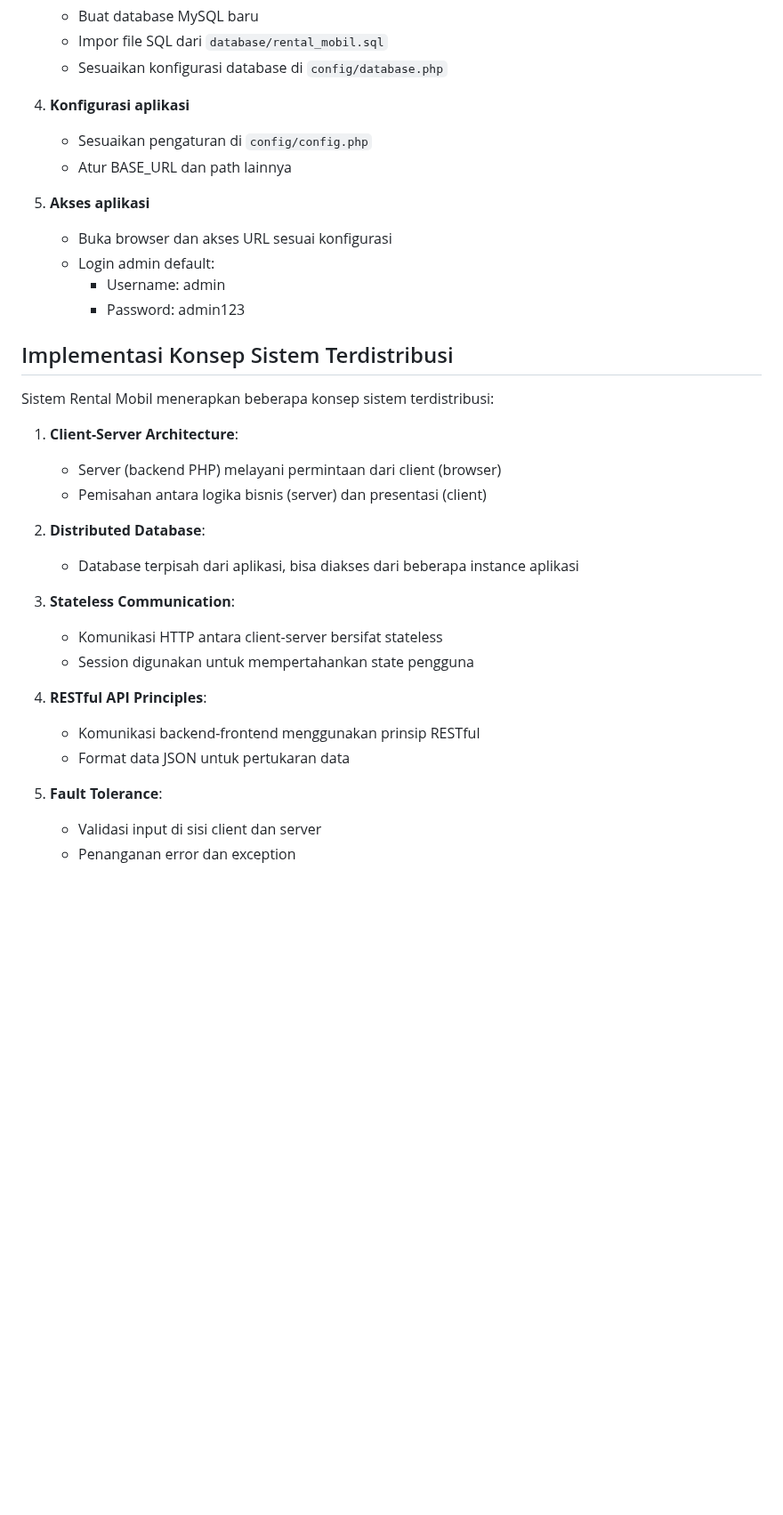
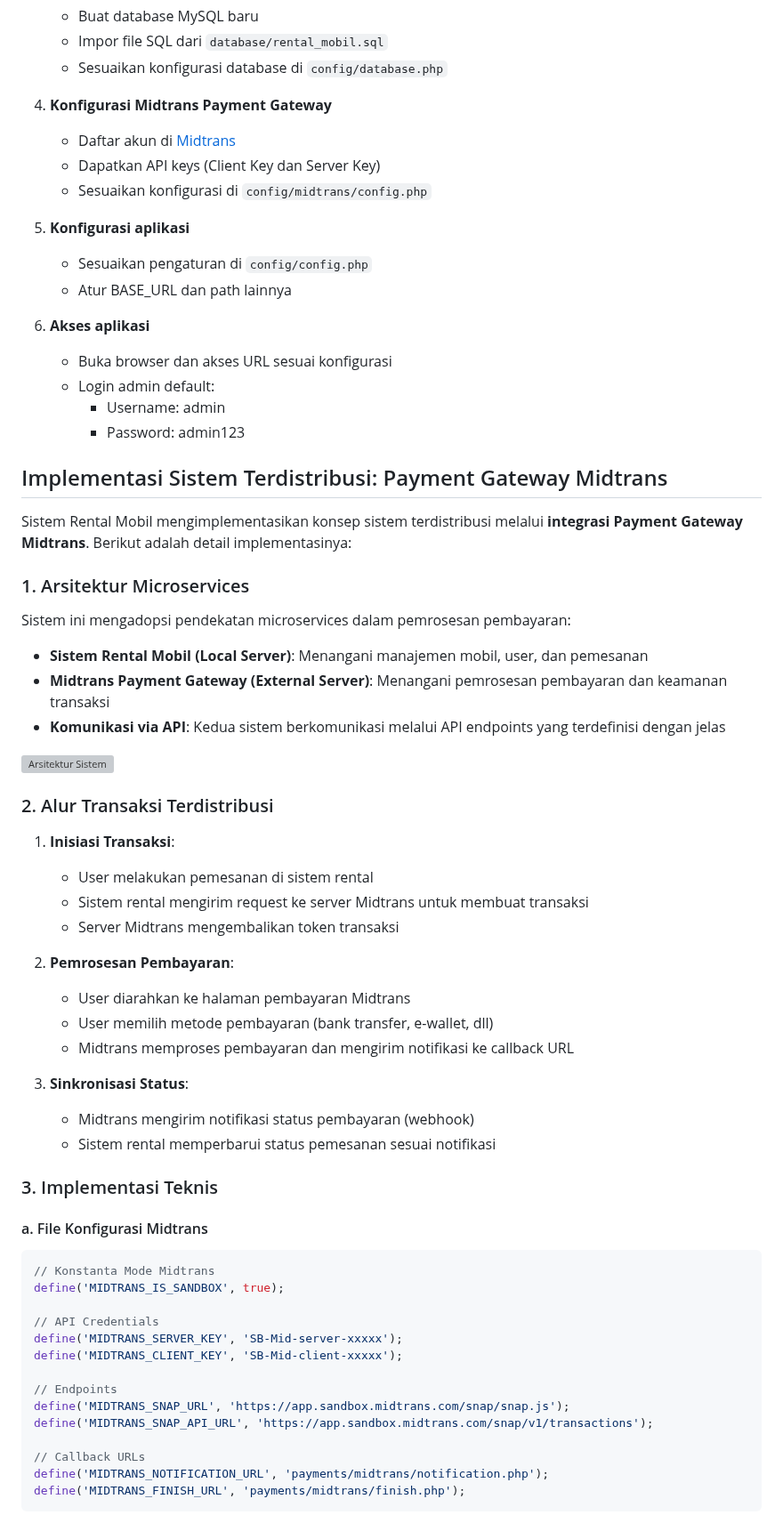
Before and after one commit to arydianprtma/ren-car, a Markdown page: README.md, the part around one of its changes. Shown at 89% size. Drawn GitHub-style; blank space fills up the shorter version; grey boxes are pictures that could not be loaded.

````diff
--- a/README.md
+++ b/README.md
@@ -76,35 +79,68 @@ Berikut adalah tabel utama dalam database:
    - Impor file SQL dari `database/rental_mobil.sql`
    - Sesuaikan konfigurasi database di `config/database.php`
 
-4. **Konfigurasi aplikasi**
+4. **Konfigurasi Midtrans Payment Gateway**
+   - Daftar akun di [Midtrans](https://midtrans.com/)
+   - Dapatkan API keys (Client Key dan Server Key)
+   - Sesuaikan konfigurasi di `config/midtrans/config.php`
+
+5. **Konfigurasi aplikasi**
    - Sesuaikan pengaturan di `config/config.php`
    - Atur BASE_URL dan path lainnya
 
-5. **Akses aplikasi**
+6. **Akses aplikasi**
    - Buka browser dan akses URL sesuai konfigurasi
    - Login admin default:
      - Username: admin
      - Password: admin123
 
-## Implementasi Konsep Sistem Terdistribusi
+## Implementasi Sistem Terdistribusi: Payment Gateway Midtrans
 
-Sistem Rental Mobil menerapkan beberapa konsep sistem terdistribusi:
+Sistem Rental Mobil mengimplementasikan konsep sistem terdistribusi melalui **integrasi Payment Gateway Midtrans**. Berikut adalah detail implementasinya:
 
-1. **Client-Server Architecture**:
-   - Server (backend PHP) melayani permintaan dari client (browser)
-   - Pemisahan antara logika bisnis (server) dan presentasi (client)
+### 1. Arsitektur Microservices
 
-2. **Distributed Database**:
-   - Database terpisah dari aplikasi, bisa diakses dari beberapa instance aplikasi
+Sistem ini mengadopsi pendekatan microservices dalam pemrosesan pembayaran:
 
-3. **Stateless Communication**:
-   - Komunikasi HTTP antara client-server bersifat stateless
-   - Session digunakan untuk mempertahankan state pengguna
+- **Sistem Rental Mobil (Local Server)**: Menangani manajemen mobil, user, dan pemesanan
+- **Midtrans Payment Gateway (External Server)**: Menangani pemrosesan pembayaran dan keamanan transaksi
+- **Komunikasi via API**: Kedua sistem berkomunikasi melalui API endpoints yang terdefinisi dengan jelas
 
-4. **RESTful API Principles**:
-   - Komunikasi backend-frontend menggunakan prinsip RESTful
-   - Format data JSON untuk pertukaran data
+![Arsitektur Sistem](https://example.com/architecture.png)
 
-5. **Fault Tolerance**:
-   - Validasi input di sisi client dan server
-   - Penanganan error dan exception
+### 2. Alur Transaksi Terdistribusi
+
+1. **Inisiasi Transaksi**:
+   - User melakukan pemesanan di sistem rental
+   - Sistem rental mengirim request ke server Midtrans untuk membuat transaksi
+   - Server Midtrans mengembalikan token transaksi
+
+2. **Pemrosesan Pembayaran**:
+   - User diarahkan ke halaman pembayaran Midtrans
+   - User memilih metode pembayaran (bank transfer, e-wallet, dll)
+   - Midtrans memproses pembayaran dan mengirim notifikasi ke callback URL
+
+3. **Sinkronisasi Status**:
+   - Midtrans mengirim notifikasi status pembayaran (webhook)
+   - Sistem rental memperbarui status pemesanan sesuai notifikasi
+
+### 3. Implementasi Teknis
+
+#### a. File Konfigurasi Midtrans
+```php
+// Konstanta Mode Midtrans
+define('MIDTRANS_IS_SANDBOX', true);
+
+// API Credentials
+define('MIDTRANS_SERVER_KEY', 'SB-Mid-server-xxxxx');
+define('MIDTRANS_CLIENT_KEY', 'SB-Mid-client-xxxxx');
+
+// Endpoints
+define('MIDTRANS_SNAP_URL', 'https://app.sandbox.midtrans.com/snap/snap.js');
+define('MIDTRANS_SNAP_API_URL', 'https://app.sandbox.midtrans.com/snap/v1/transactions');
+
+// Callback URLs
+define('MIDTRANS_NOTIFICATION_URL', 'payments/midtrans/notification.php');
+define('MIDTRANS_FINISH_URL', 'payments/midtrans/finish.php');
+```
+
````
Also changed, not shown: other parts of README.md (+96 -75 lines).
